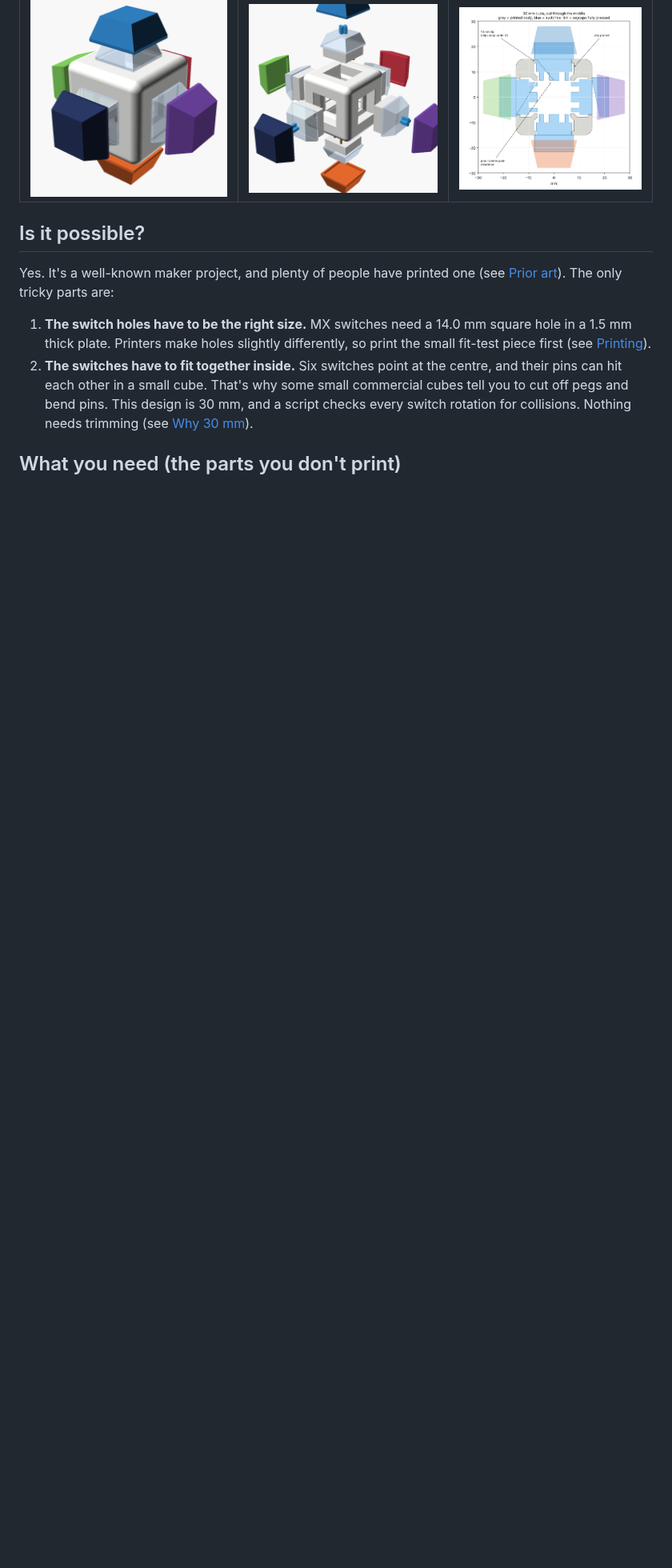
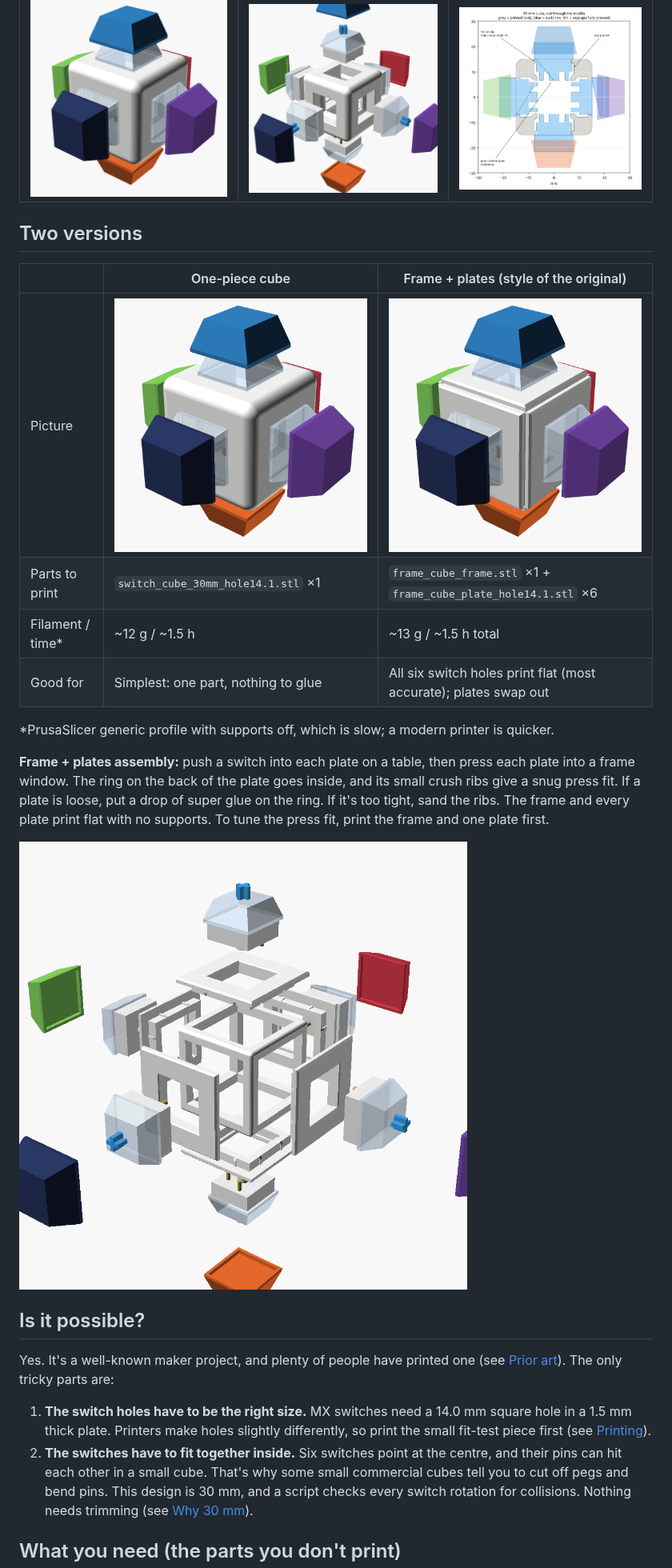
Before and after one commit to Antony-X/3d-keybaord, a Markdown page: README.md, the part around one of its changes. Shown at 80% size. Drawn GitHub-style; pictures changed too: images/frame_assembled.png (added), images/frame_exploded.png (added); blank space fills up the shorter version.

Commit message:
Add frame + face-plate version of the cube
Skeleton frame plus six identical press-fit face plates, matching the
original cube's construction. All parts print flat without supports;
crush ribs on each plate's locating ring give a forgiving press fit.
The assembled version passes the same switch collision check.

Co-Authored-By: Claude Opus 5.5 <noreply@anthropic.com>
Claude-Session: https://claude.ai/code/session_01KxPFLz9fd1Y3GY1QCGXPz1

```diff
--- a/README.md
+++ b/README.md
@@ -6,6 +6,23 @@ It prints as **one piece, with no supports**. You push six switches in from the
 | Assembled | Exploded | Cut through the middle |
 |---|---|---|
 | ![assembled](images/assembled.png) | ![exploded](images/exploded.png) | ![section](images/section.png) |
+
+## Two versions
+
+| | One-piece cube | Frame + plates (style of the original) |
+|---|---|---|
+| Picture | ![assembled](images/assembled.png) | ![frame](images/frame_assembled.png) |
+| Parts to print | `switch_cube_30mm_hole14.1.stl` ×1 | `frame_cube_frame.stl` ×1 + `frame_cube_plate_hole14.1.stl` ×6 |
+| Filament / time* | ~12 g / ~1.5 h | ~13 g / ~1.5 h total |
+| Good for | Simplest: one part, nothing to glue | All six switch holes print flat (most accurate); plates swap out |
+
+\*PrusaSlicer generic profile with supports off, which is slow; a modern printer is quicker.
+
+**Frame + plates assembly:** push a switch into each plate on a table, then press each plate into a frame window. The ring on the back of the plate goes inside, and its small crush ribs give a snug press fit.
+If a plate is loose, put a drop of super glue on the ring. If it's too tight, sand the ribs. The frame and every plate print flat with no supports.
+To tune the press fit, print the frame and one plate first.
+
+![frame exploded](images/frame_exploded.png)
 
 ## Is it possible?
 
```
Also changed, not shown: other parts of README.md (+2 -0 lines), 12 other files.
